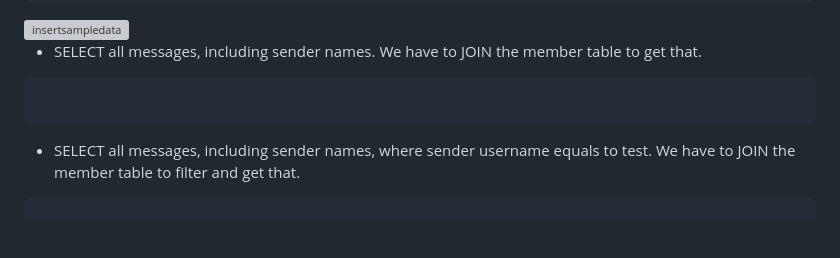
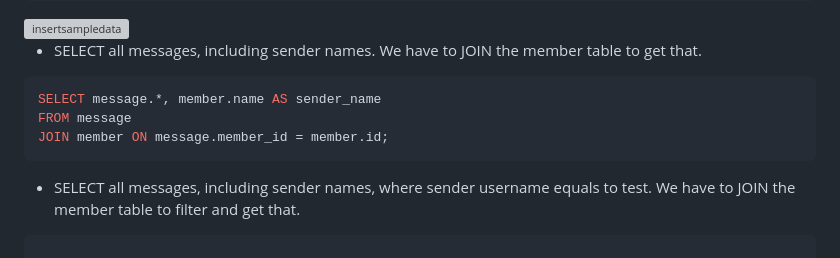
Before and after one commit to Henry-bear/Learn1028, a Markdown page: README.md, the part around the change. Drawn GitHub-style; blank space fills up the shorter version; grey boxes are pictures that could not be loaded.

````diff
--- a/README.md
+++ b/README.md
@@ -152,7 +152,9 @@ VALUES
 
 * SELECT all messages, including sender names. We have to JOIN the member table to get that.
 ```sql
-
+SELECT message.*, member.name AS sender_name
+FROM message
+JOIN member ON message.member_id = member.id;
 ```
 
 * SELECT all messages, including sender names, where sender username equals to test. We have to JOIN the member table to filter and get that.
````
